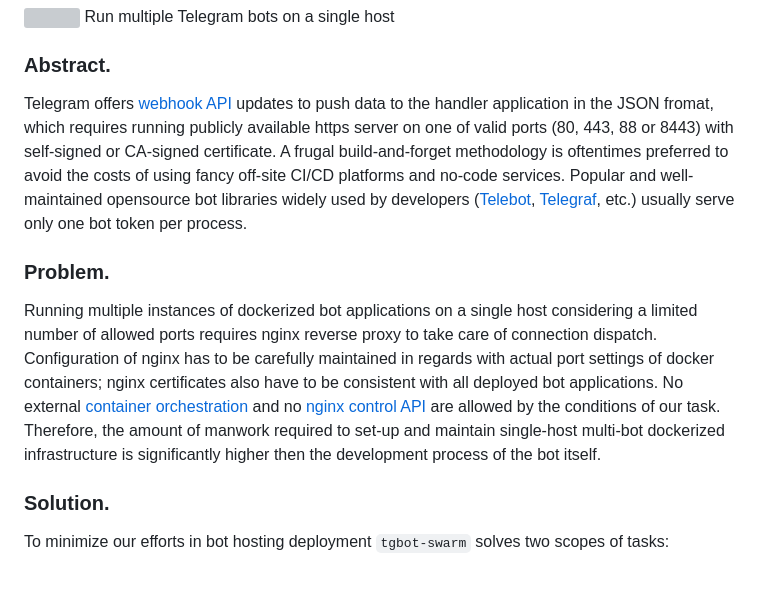
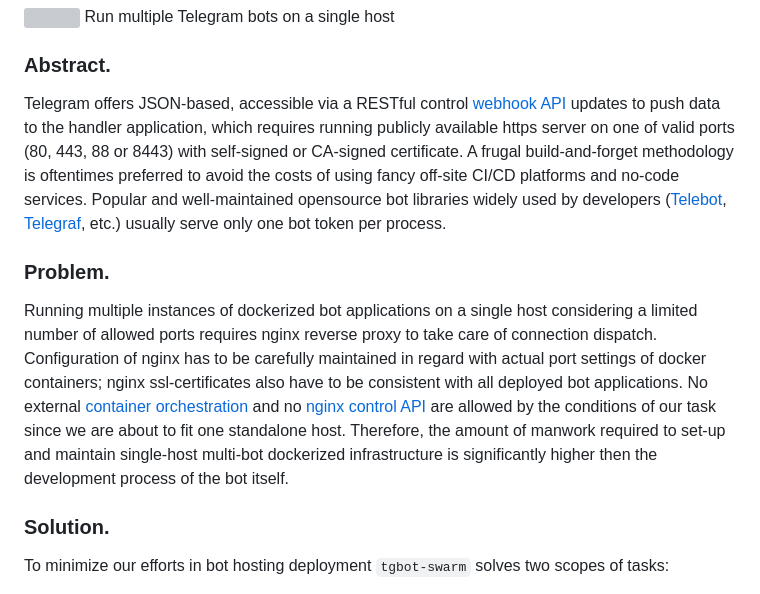
Before and after one commit to xyhtac/tgbot-swarm, a Markdown page: README.md, the part around the change. GitHub-like rendering; grey boxes are pictures that could not be loaded.

```diff
--- a/README.md
+++ b/README.md
@@ -3,10 +3,10 @@ Run multiple Telegram bots on a single host
 
 
 ### Abstract.
-Telegram offers [webhook API](https://core.telegram.org/bots/API) updates to push data to the handler application in the JSON fromat, which requires running publicly available https server on one of valid ports (80, 443, 88 or 8443) with self-signed or CA-signed certificate. A frugal build-and-forget methodology is oftentimes preferred to avoid the costs of using fancy off-site CI/CD platforms and no-code services. Popular and well-maintained opensource bot libraries widely used by developers ([Telebot](https://github.com/mullwar/telebot), [Telegraf](https://github.com/telegraf/telegraf), etc.) usually serve only one bot token per process.
+Telegram offers JSON-based, accessible via a RESTful control [webhook API](https://core.telegram.org/bots/API) updates to push data to the handler application, which requires running publicly available https server on one of valid ports (80, 443, 88 or 8443) with self-signed or CA-signed certificate. A frugal build-and-forget methodology is oftentimes preferred to avoid the costs of using fancy off-site CI/CD platforms and no-code services. Popular and well-maintained opensource bot libraries widely used by developers ([Telebot](https://github.com/mullwar/telebot), [Telegraf](https://github.com/telegraf/telegraf), etc.) usually serve only one bot token per process.
 
 ### Problem.
-Running multiple instances of dockerized bot applications on a single host considering a limited number of allowed ports requires nginx reverse proxy to take care of connection dispatch. Configuration of nginx has to be carefully maintained in regards with actual port settings of docker containers; nginx certificates also have to be consistent with all deployed bot applications. No external [container orchestration](https://docs.docker.com/engine/swarm/) and no [nginx control API](https://unit.nginx.org/controlapi/) are allowed by the conditions of our task. Therefore, the amount of manwork required to set-up and maintain single-host multi-bot dockerized infrastructure is significantly higher then the development process of the bot itself.
+Running multiple instances of dockerized bot applications on a single host considering a limited number of allowed ports requires nginx reverse proxy to take care of connection dispatch. Configuration of nginx has to be carefully maintained in regard with actual port settings of docker containers; nginx ssl-certificates also have to be consistent with all deployed bot applications. No external [container orchestration](https://docs.docker.com/engine/swarm/) and no [nginx control API](https://unit.nginx.org/controlapi/) are allowed by the conditions of our task since we are about to fit one standalone host. Therefore, the amount of manwork required to set-up and maintain single-host multi-bot dockerized infrastructure is significantly higher then the development process of the bot itself.
 
 ### Solution.
 To minimize our efforts in bot hosting deployment `tgbot-swarm` solves two scopes of tasks:
```
